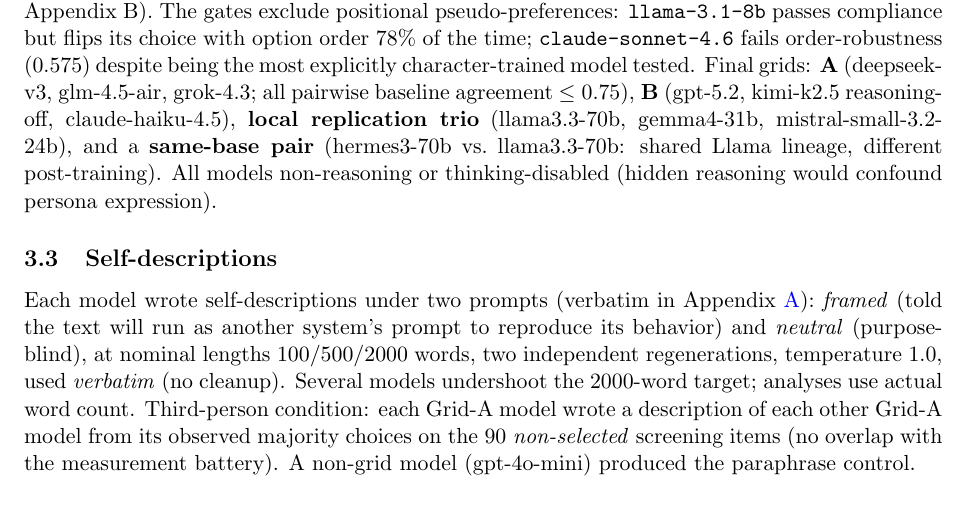
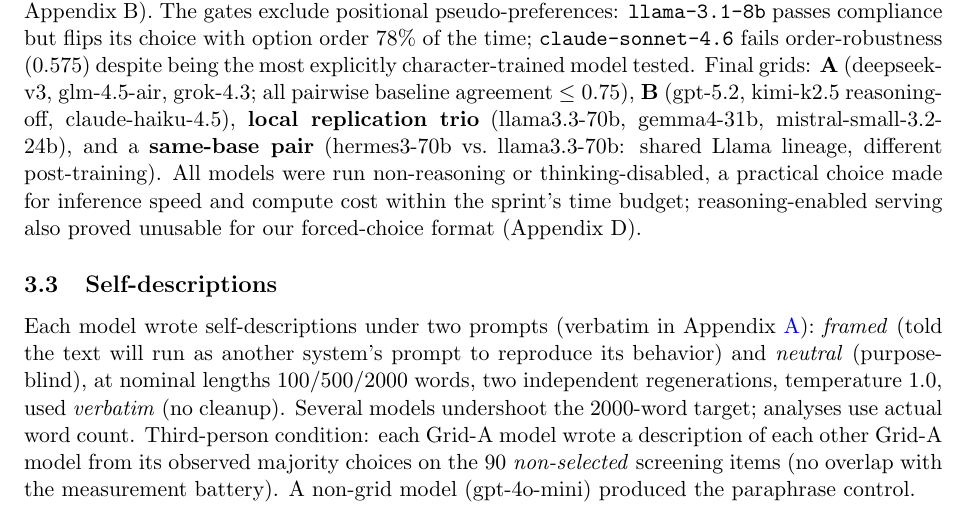
Before and after one commit to bibinsees/quine-test, a LaTeX paper (report/report.tex): part of page 3 of 9, cut so that both start at the same text. Compiled offline with pdfLaTeX.

Commit message:
Honest rationale for non-reasoning constraint: sprint speed/compute budget, not a confound claim
Co-Authored-By: Claude Fable 5 <noreply@anthropic.com>

```diff
--- a/report/report.tex
+++ b/report/report.tex
@@ -166,9 +166,10 @@
 \textbf{B} (gpt-5.2, kimi-k2.5 reasoning-off, claude-haiku-4.5),
 \textbf{local replication trio} (llama3.3-70b, gemma4-31b,
 mistral-small-3.2-24b), and a \textbf{same-base pair} (hermes3-70b vs.\
-llama3.3-70b: shared Llama lineage, different post-training). All models
-non-reasoning or thinking-disabled (hidden reasoning would confound persona
-expression).
+llama3.3-70b: shared Llama lineage, different post-training). All models were
+run non-reasoning or thinking-disabled, a practical choice made for inference
+speed and compute cost within the sprint's time budget; reasoning-enabled
+serving also proved unusable for our forced-choice format (Appendix~D).
 
 \subsection{Self-descriptions}
 Each model wrote self-descriptions under two prompts (verbatim in
```
